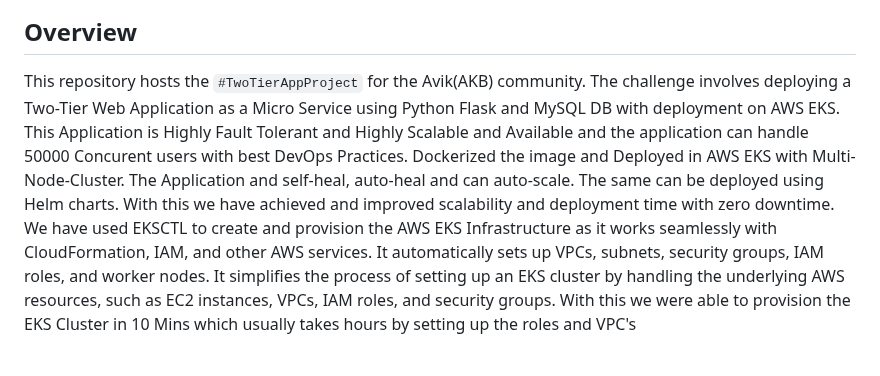
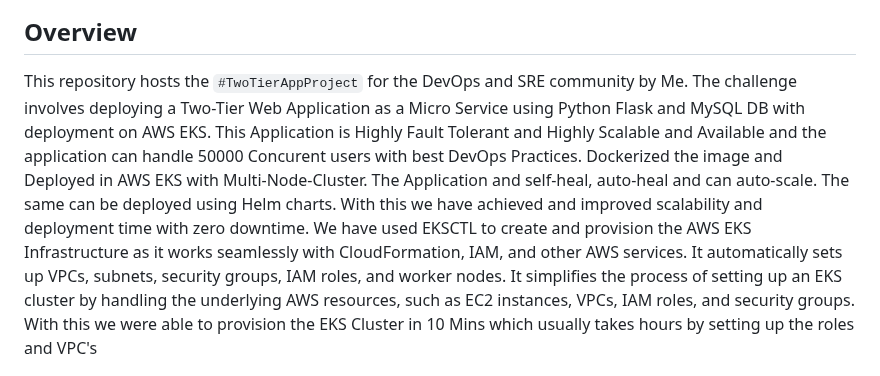
Before and after one commit to Devilspsychiccoder/AWS-EKS-Three-tier-Application-Deployment-, a Markdown page: README.md, the part around the change. GitHub-like rendering.

```diff
--- a/README.md
+++ b/README.md
@@ -17,7 +17,7 @@
 
 
 ## Overview
-This repository hosts the `#TwoTierAppProject` for the Avik(AKB) community.
+This repository hosts the `#TwoTierAppProject` for the DevOps and SRE community by Me.
 The challenge involves deploying a Two-Tier Web Application as a Micro Service using Python Flask and MySQL DB with deployment on AWS EKS. This Application is Highly Fault Tolerant and Highly Scalable and Available and the application can handle 50000 Concurent users with best DevOps Practices. Dockerized the image and Deployed in AWS EKS with Multi-Node-Cluster. The Application and self-heal, auto-heal and can auto-scale. The same can be deployed using Helm charts. With this we have achieved and improved scalability and deployment time with zero downtime. We have used EKSCTL to create and provision the AWS EKS Infrastructure as it works seamlessly with CloudFormation, IAM, and other AWS services. It automatically sets up VPCs, subnets, security groups, IAM roles, and worker nodes. It simplifies the process of setting up an EKS cluster by handling the underlying AWS resources, such as EC2 instances, VPCs, IAM roles, and security groups. With this we were able to provision the EKS Cluster in 10 Mins which usually takes hours by setting up the roles and VPC's
 
 ## Prerequisites
```
